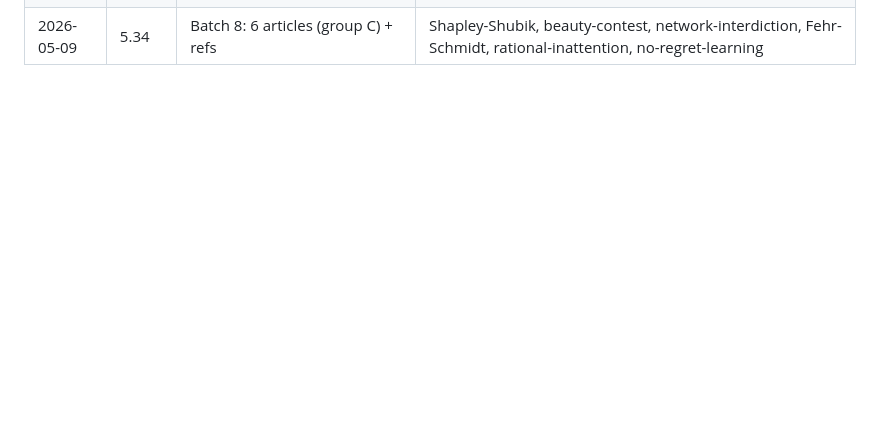
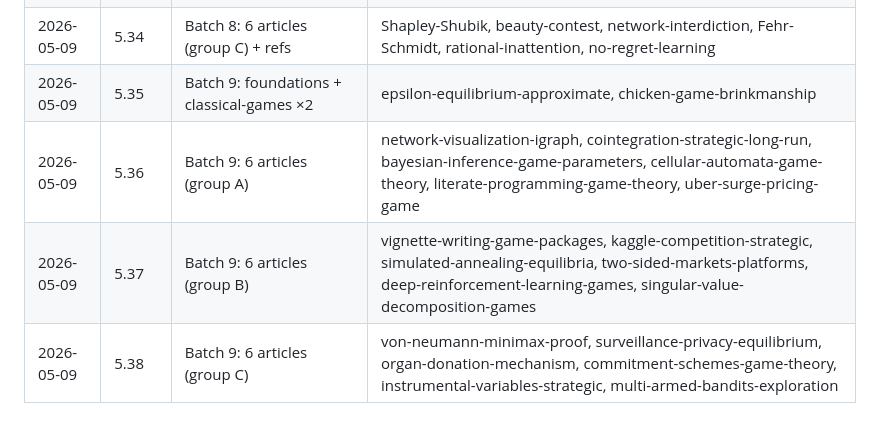
Before and after one commit to r-heller/equilibria, a Markdown page: GENERATION_LOG.md, the part around the change. Rendered like a GitHub page; blank space fills up the shorter version.

Commit message:
Update GENERATION_LOG with batch 9 entries (5.35-5.38)

```diff
--- a/GENERATION_LOG.md
+++ b/GENERATION_LOG.md
@@ -51,3 +51,7 @@ One line per Claude Code turn. Append-only.
 | 2026-05-09 | 5.32 | Batch 8: 6 articles (group A) | VAR-strategic, spectrum-auction, interior-point, THP-refinement, war-of-attrition-sealed, English-auction |
 | 2026-05-09 | 5.33 | Batch 8: 6 articles (group B) | Savage-SEU, spatial-evolution, matching-markets, common-value-estimation, endowment-effect, spectrum-policy |
 | 2026-05-09 | 5.34 | Batch 8: 6 articles (group C) + refs | Shapley-Shubik, beauty-contest, network-interdiction, Fehr-Schmidt, rational-inattention, no-regret-learning |
+| 2026-05-09 | 5.35 | Batch 9: foundations + classical-games ×2 | epsilon-equilibrium-approximate, chicken-game-brinkmanship |
+| 2026-05-09 | 5.36 | Batch 9: 6 articles (group A) | network-visualization-igraph, cointegration-strategic-long-run, bayesian-inference-game-parameters, cellular-automata-game-theory, literate-programming-game-theory, uber-surge-pricing-game |
+| 2026-05-09 | 5.37 | Batch 9: 6 articles (group B) | vignette-writing-game-packages, kaggle-competition-strategic, simulated-annealing-equilibria, two-sided-markets-platforms, deep-reinforcement-learning-games, singular-value-decomposition-games |
+| 2026-05-09 | 5.38 | Batch 9: 6 articles (group C) | von-neumann-minimax-proof, surveillance-privacy-equilibrium, organ-donation-mechanism, commitment-schemes-game-theory, instrumental-variables-strategic, multi-armed-bandits-exploration |
```
